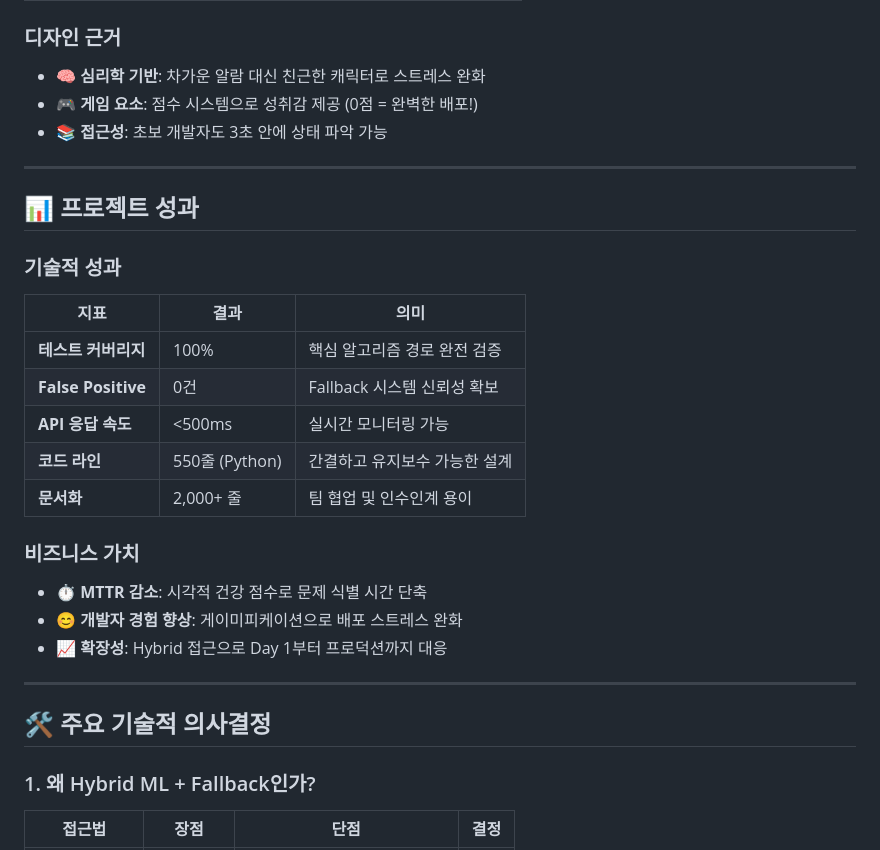
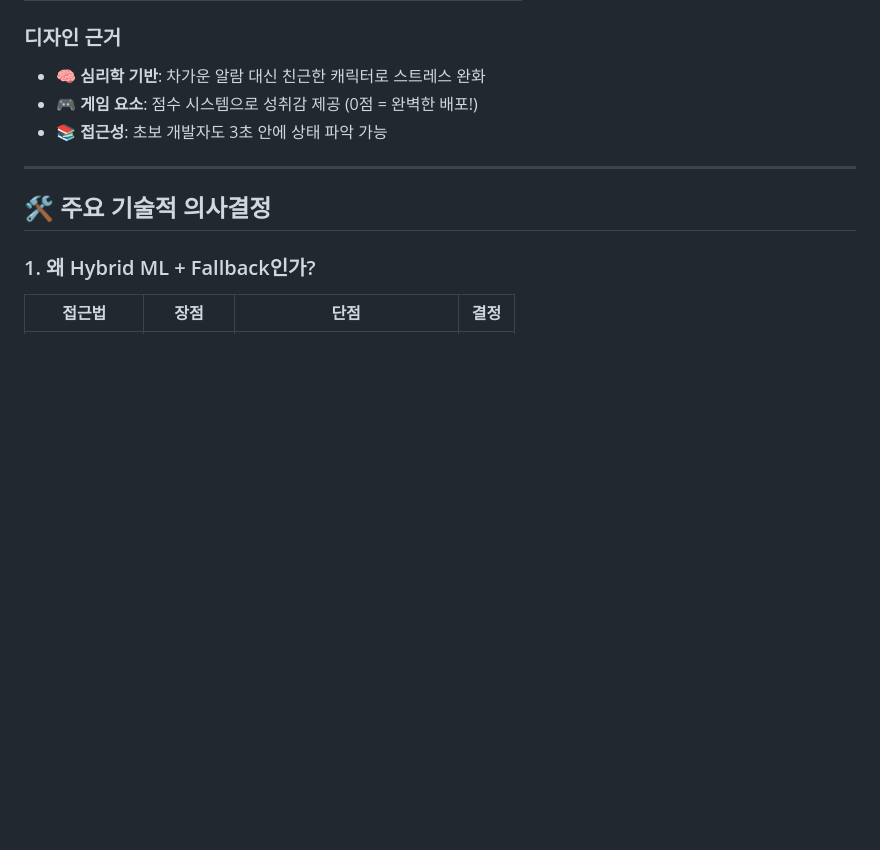
Before and after one commit to SoftBank-Hackathon-2025-penguin/CloudWatch-Metric, a Markdown page: README.md, the part around the change. GitHub-like rendering; blank space fills up the shorter version.

Commit message:
Remove project performance and business value sections
Removed project performance metrics and business value sections from README.

```diff
--- a/README.md
+++ b/README.md
@@ -208,26 +208,6 @@ def test_anomaly_band_deviation():
 
 ---
 
-## 📊 프로젝트 성과
-
-### 기술적 성과
-
-| 지표 | 결과 | 의미 |
-|-----|------|------|
-| **테스트 커버리지** | 100% | 핵심 알고리즘 경로 완전 검증 |
-| **False Positive** | 0건 | Fallback 시스템 신뢰성 확보 |
-| **API 응답 속도** | <500ms | 실시간 모니터링 가능 |
-| **코드 라인** | 550줄 (Python) | 간결하고 유지보수 가능한 설계 |
-| **문서화** | 2,000+ 줄 | 팀 협업 및 인수인계 용이 |
-
-### 비즈니스 가치
-
-- ⏱️ **MTTR 감소**: 시각적 건강 점수로 문제 식별 시간 단축
-- 😊 **개발자 경험 향상**: 게이미피케이션으로 배포 스트레스 완화
-- 📈 **확장성**: Hybrid 접근으로 Day 1부터 프로덕션까지 대응
-
----
-
 ## 🛠️ 주요 기술적 의사결정
 
 ### 1. 왜 Hybrid ML + Fallback인가?
```
